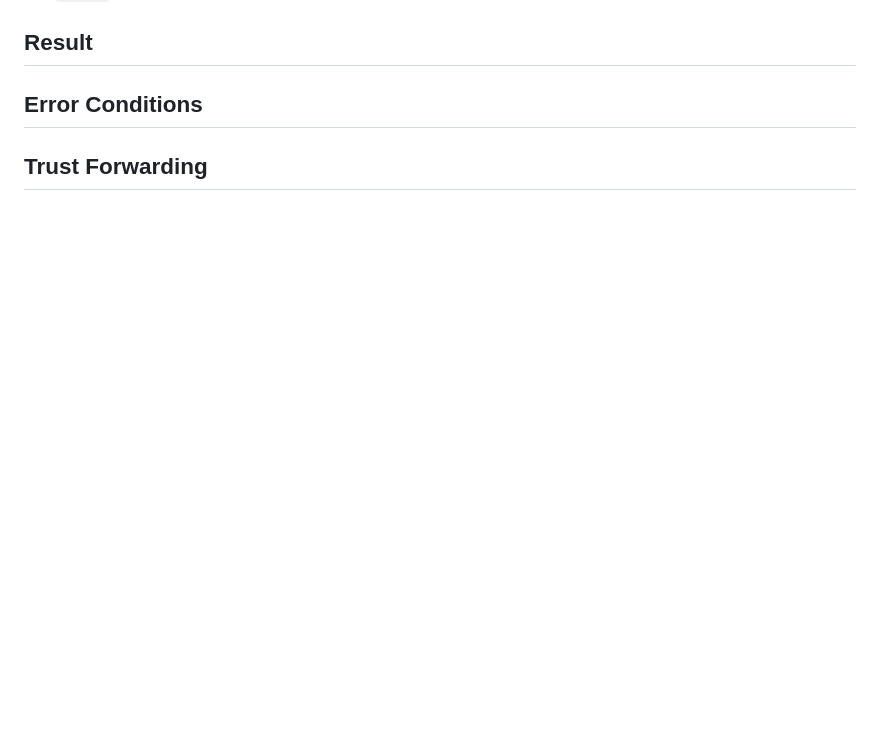
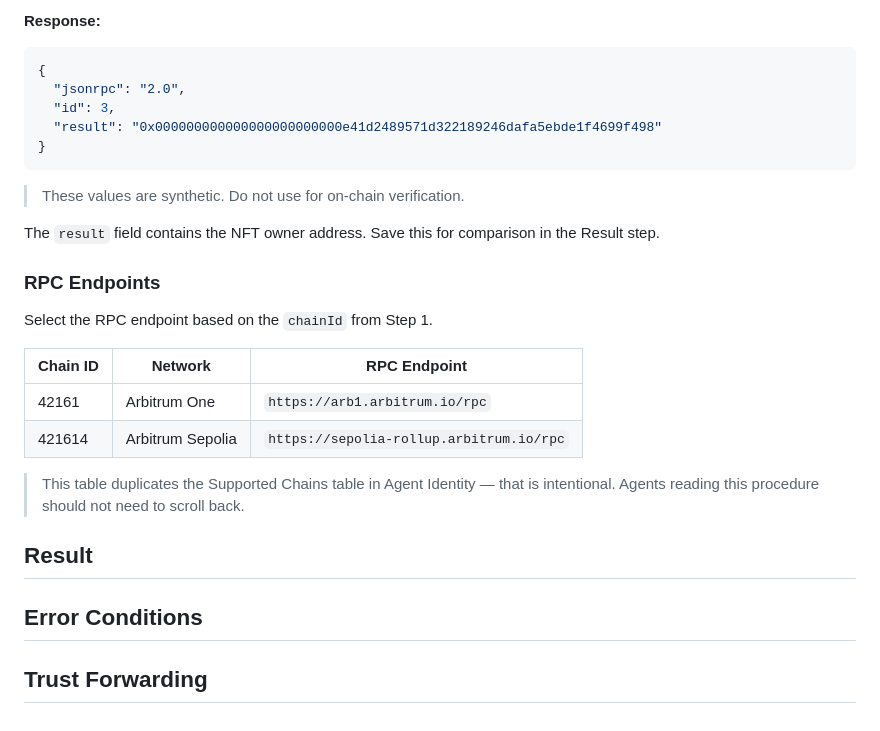
Before and after one commit to ngmisl/erc8004-verifier-arbitrum, a Markdown page: public/ERC8004-SKILL.md, the part around one of its changes. Rendered like a GitHub page; blank space fills up the shorter version.

````diff
--- a/public/ERC8004-SKILL.md
+++ b/public/ERC8004-SKILL.md
@@ -200,3 +291,27 @@ The `result` field is the recovered signer address. Save this for comparison in
+**Response:**
+
+```json
+{
+  "jsonrpc": "2.0",
+  "id": 3,
+  "result": "0x000000000000000000000000e41d2489571d322189246dafa5ebde1f4699f498"
+}
+```
+
+> These values are synthetic. Do not use for on-chain verification.
+
+The `result` field contains the NFT owner address. Save this for comparison in the Result step.
+
+### RPC Endpoints
+
+Select the RPC endpoint based on the `chainId` from Step 1.
+
+| Chain ID | Network | RPC Endpoint |
+|----------|---------|-------------|
+| 42161 | Arbitrum One | `https://arb1.arbitrum.io/rpc` |
+| 421614 | Arbitrum Sepolia | `https://sepolia-rollup.arbitrum.io/rpc` |
+
+> This table duplicates the Supported Chains table in Agent Identity — that is intentional. Agents reading this procedure should not need to scroll back.
 
 ## Result
 
````
Also changed, not shown: other parts of public/ERC8004-SKILL.md (+92 -1 lines).
